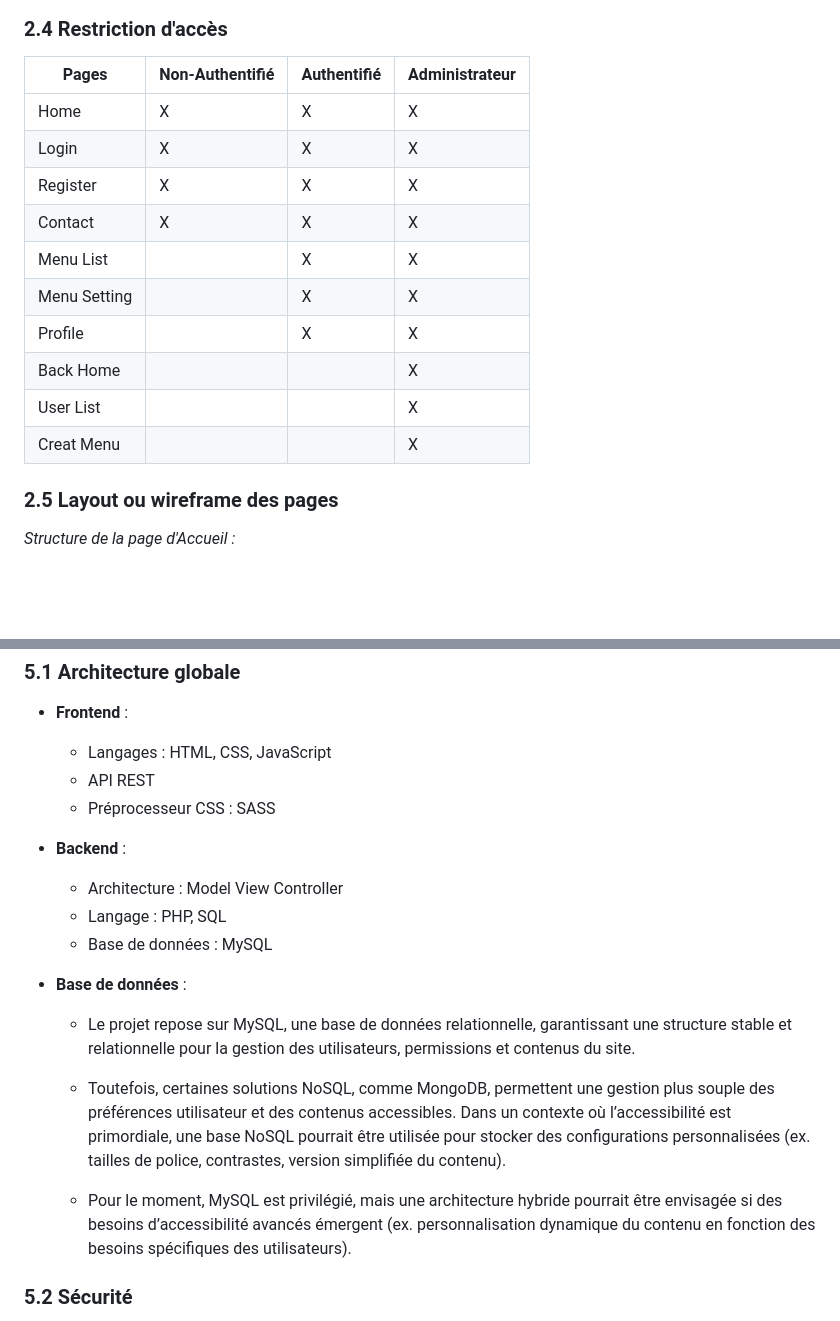
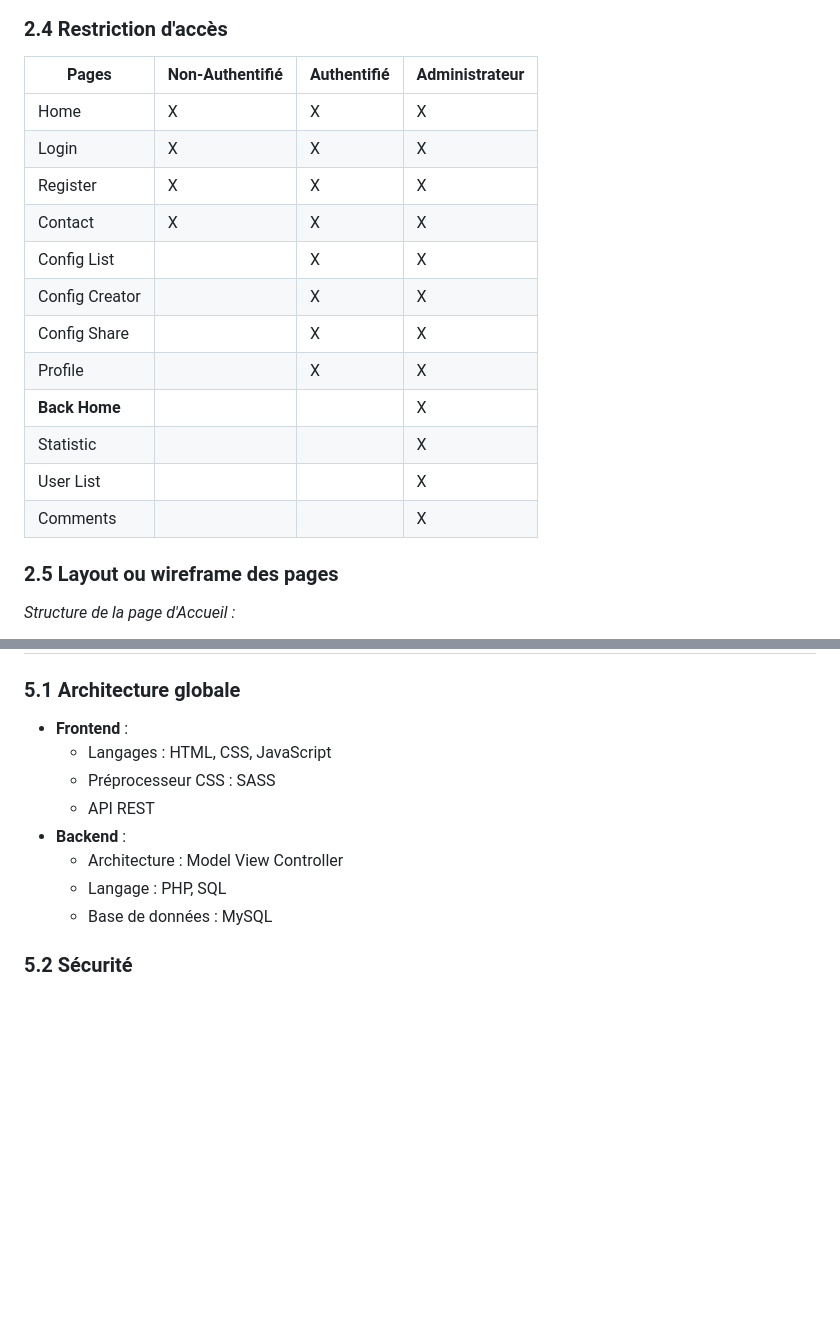
Before and after one commit to x3Lo/fxGuard, a Markdown page: README.md, 2 parts joined by grey strips. GitHub-like rendering; blank space fills up the shorter version.

Commit message:
edit CdC : 2.4 acces : edit

```diff
--- a/README.md
+++ b/README.md
@@ -151,18 +151,20 @@ Le site Web a pour vocation à être utilisé par une tranche de public assez va
 
 ### 2.4 **Restriction d'accès**
 
-| Pages        | Non-Authentifié | Authentifié | Administrateur |
-| ------------ | --------------- | ----------- | -------------- |
-| Home         | X               | X           | X              |
-| Login        | X               | X           | X              |
-| Register     | X               | X           | X              |
-| Contact      | X               | X           | X              |
-| Menu List    |                 | X           | X              |
-| Menu Setting |                 | X           | X              |
-| Profile      |                 | X           | X              |
-| Back Home    |                 |             | X              |
-| User List    |                 |             | X              |
-| Creat Menu   |                 |             | X              |
+| Pages          | Non-Authentifié | Authentifié | Administrateur |
+| -------------- | --------------- | ----------- | -------------- |
+| Home           | X               | X           | X              |
+| Login          | X               | X           | X              |
+| Register       | X               | X           | X              |
+| Contact        | X               | X           | X              |
+| Config List    |                 | X           | X              |
+| Config Creator |                 | X           | X              |
+| Config Share   |                 | X           | X              |
+| Profile        |                 | X           | X              |
+| **Back Home**  |                 |             | X              |
+| Statistic      |                 |             | X              |
+| User List      |                 |             | X              |
+| Comments       |                 |             | X              |
 
 
 ### 2.5 **Layout ou wireframe des pages**
@@ -193,19 +195,12 @@ Le site sera conçu pour être le plus intuitif possible, avec des noms de menus
 
 - **Frontend** :
   - Langages : HTML, CSS, JavaScript
+  - Préprocesseur CSS : SASS
   - API REST
-  - Préprocesseur CSS : SASS
 - **Backend** :
   - Architecture : Model View Controller
   - Langage : PHP, SQL
   - Base de données : MySQL
-- **Base de données** :
-
-   - Le projet repose sur MySQL, une base de données relationnelle, garantissant une structure stable et relationnelle pour la gestion des utilisateurs, permissions et contenus du site.
-
-   - Toutefois, certaines solutions NoSQL, comme MongoDB, permettent une gestion plus souple des préférences utilisateur et des contenus accessibles. Dans un contexte où l’accessibilité est primordiale, une base NoSQL pourrait être utilisée pour stocker des configurations personnalisées (ex. tailles de police, contrastes, version simplifiée du contenu).
-
-   - Pour le moment, MySQL est privilégié, mais une architecture hybride pourrait être envisagée si des besoins d’accessibilité avancés émergent (ex. personnalisation dynamique du contenu en fonction des besoins spécifiques des utilisateurs).
 
 ### 5.2 **Sécurité**
 
```
